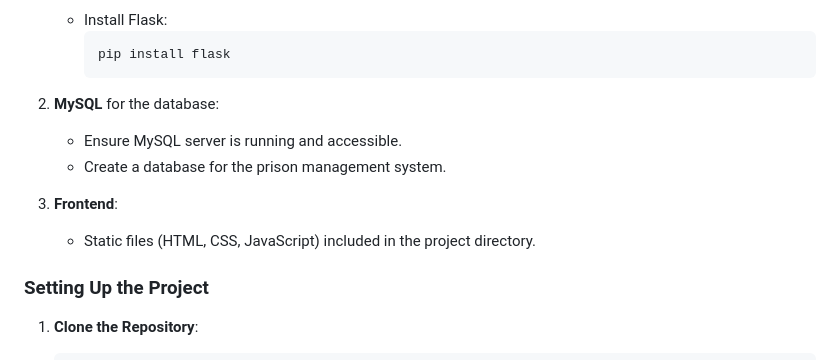
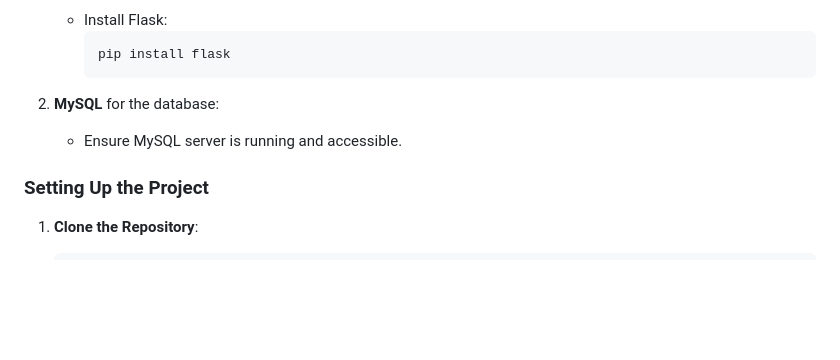
Before and after one commit to Mobeen-01/Prison-Management-System-Flask-APP, a Markdown page: README.md, the part around the change printed below. Rendered like a GitHub page; blank space fills up the shorter version.

```diff
--- a/README.md
+++ b/README.md
@@ -52,10 +52,6 @@ Before using the Prison Management System, ensure that you have the following in
 
 2. **MySQL** for the database:
    - Ensure MySQL server is running and accessible.
-   - Create a database for the prison management system.
-
-3. **Frontend**:
-   - Static files (HTML, CSS, JavaScript) included in the project directory.
 
 ### Setting Up the Project
 
```
Also changed, not shown: other parts of README.md (+0 -37 lines).
